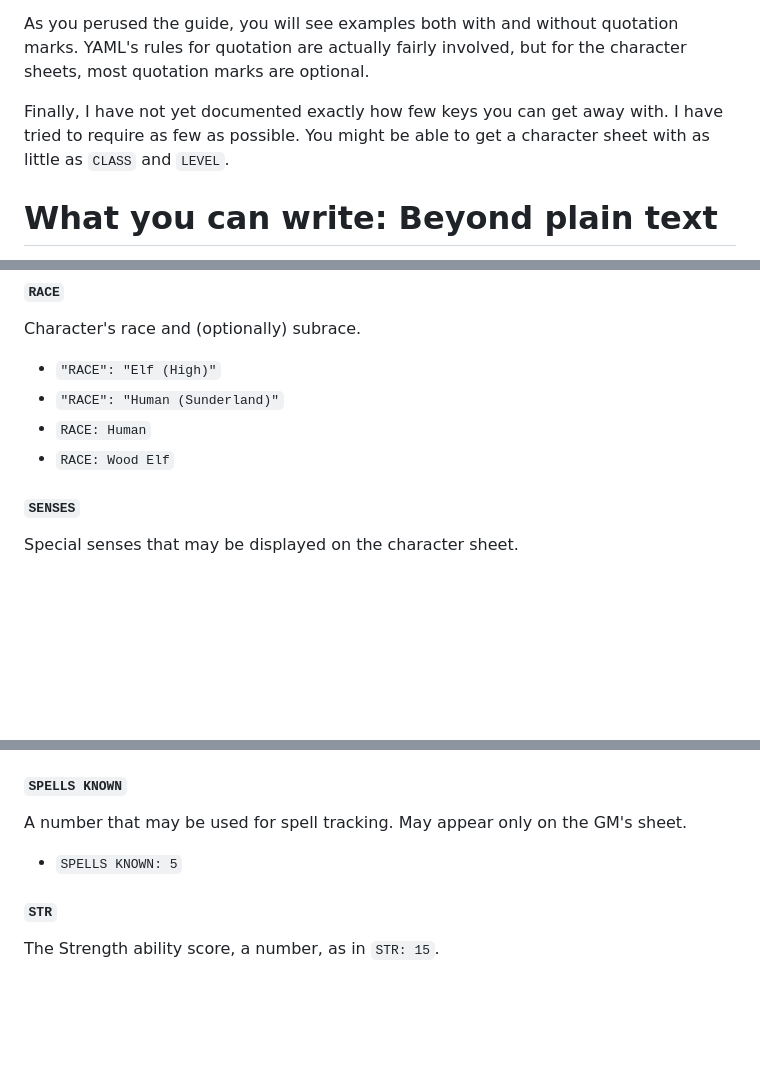
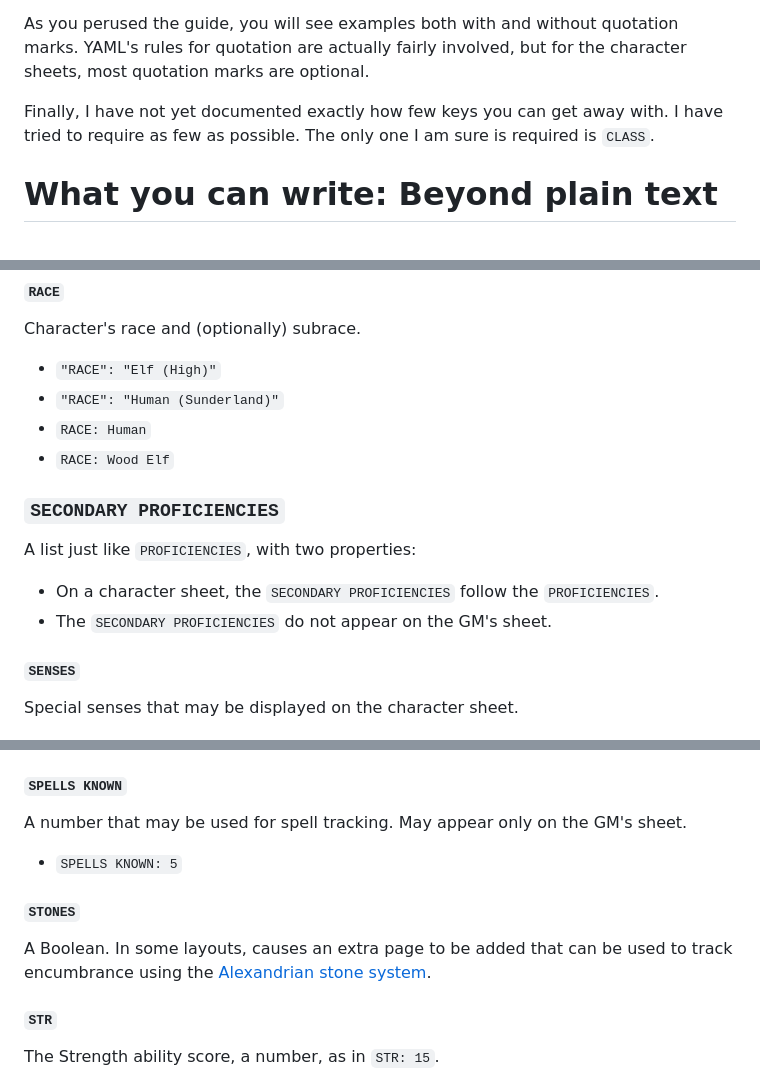
Before and after one commit to dnd-character-sheets/dnd-character-sheets.github.io, a Markdown page: YAML.md, 3 parts joined by grey strips. Drawn GitHub-style; blank space fills up the shorter version.

```diff
--- a/YAML.md
+++ b/YAML.md
@@ -15,8 +15,8 @@ YAML's rules for quotation are actually fairly involved, but for the character s
 most quotation marks are optional.
 
 Finally, I have not yet documented exactly how few keys you can get away with.
-I have tried to require as few as possible.
-You might be able to get a character sheet with as little as `CLASS` and `LEVEL`.
+I have tried to require as few as possible.  The only one I am sure is required is
+`CLASS`.
 
 # What you can write: Beyond plain text
 
@@ -717,6 +731,13 @@ Character's race and (optionally) subrace.
 - `RACE: Human`
 - `RACE: Wood Elf`
 
+### `SECONDARY PROFICIENCIES`
+
+A list just like `PROFICIENCIES`, with two properties:
+
+  - On a character sheet, the `SECONDARY PROFICIENCIES` follow the
+    `PROFICIENCIES`.
+  - The `SECONDARY PROFICIENCIES` do not appear on the GM's sheet.
 
 
 #### `SENSES`
@@ -810,6 +831,12 @@ May appear only on the GM's sheet.
 
 
 
+#### `STONES`
+
+A Boolean.  In some layouts, causes an extra page to be added that can be used
+to track encumbrance using the [Alexandrian stone system](https://thealexandrian.net/wordpress/46824/roleplaying-games/5e-encumbrance-by-stone).
+
+
 #### `STR`
 
 The Strength ability score, a number, as in `STR: 15`.
```
Also changed, not shown: other parts of YAML.md (+20 -6 lines).
